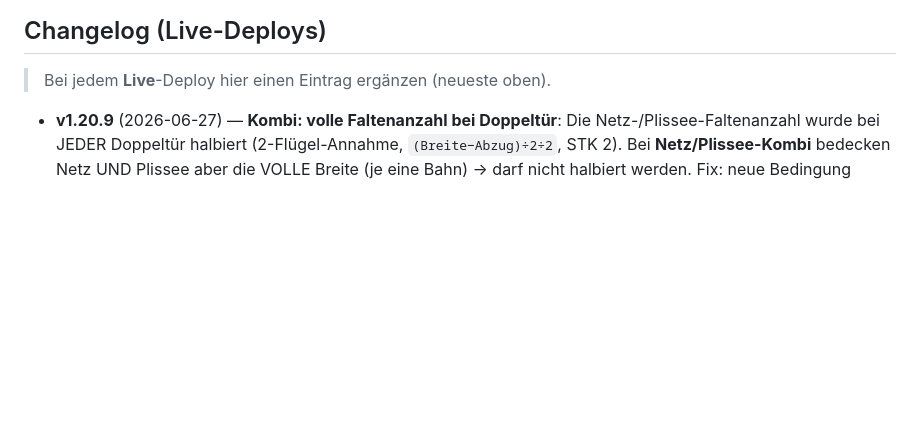
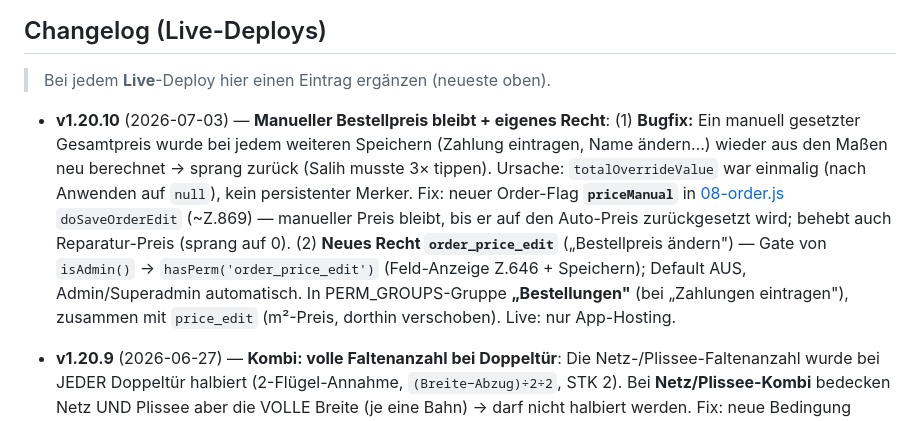
Before and after one commit to lafcihsyn/bella_shop, a Markdown page: CLAUDE.md, the part around one of its changes. GitHub-like rendering; blank space fills up the shorter version.

Commit message:
CLAUDE.md: v1.20.10 Changelog + Versionsstand
Co-Authored-By: Claude Opus 4.8 (1M context) <noreply@anthropic.com>

```diff
--- a/CLAUDE.md
+++ b/CLAUDE.md
@@ -191,6 +191,7 @@ Beides muss gebumpt werden, sonst sehen Mitarbeiter die alte gecachte Version (S
 ## Changelog (Live-Deploys)
 > Bei jedem **Live**-Deploy hier einen Eintrag ergänzen (neueste oben).
 
+- **v1.20.10** (2026-07-03) — **Manueller Bestellpreis bleibt + eigenes Recht**: (1) **Bugfix:** Ein manuell gesetzter Gesamtpreis wurde bei jedem weiteren Speichern (Zahlung eintragen, Name ändern…) wieder aus den Maßen neu berechnet → sprang zurück (Salih musste 3× tippen). Ursache: `totalOverrideValue` war einmalig (nach Anwenden auf `null`), kein persistenter Merker. Fix: neuer Order-Flag **`priceManual`** in [08-order.js](fliegengitter-web/public/js/08-order.js) `doSaveOrderEdit` (~Z.869) — manueller Preis bleibt, bis er auf den Auto-Preis zurückgesetzt wird; behebt auch Reparatur-Preis (sprang auf 0). (2) **Neues Recht `order_price_edit`** („Bestellpreis ändern") — Gate von `isAdmin()` → `hasPerm('order_price_edit')` (Feld-Anzeige Z.646 + Speichern); Default AUS, Admin/Superadmin automatisch. In PERM_GROUPS-Gruppe **„Bestellungen"** (bei „Zahlungen eintragen"), zusammen mit `price_edit` (m²-Preis, dorthin verschoben). Live: nur App-Hosting.
 - **v1.20.9** (2026-06-27) — **Kombi: volle Faltenanzahl bei Doppeltür**: Die Netz-/Plissee-Faltenanzahl wurde bei JEDER Doppeltür halbiert (2-Flügel-Annahme, `(Breite−Abzug)÷2÷2`, STK 2). Bei **Netz/Plissee-Kombi** bedecken Netz UND Plissee aber die VOLLE Breite (je eine Bahn) → darf nicht halbiert werden. Fix: neue Bedingung `splitDT = isDoppeltuer && netz_plissee !== 'kombi'` an beiden Rechen-Stellen — Schnittliste-Anzeige ([index.html](fliegengitter-web/public/index.html) renderTable ~Z.3254) + Material-Verbrauch ([07-board.js](fliegengitter-web/public/js/07-board.js) computeOrderMatVerbrauch ~Z.735). Kombi-Doppeltür → volle Falten `(Breite−Abzug)÷2`, STK 1; normale Netz-/Plissee-Doppeltür + Einzeltür unverändert. **Faltenanzahl ist reine Code-Logik, kein Cutliste-Feld.** Live: nur App-Hosting. (Verwandt: offene Schnittliste-Engine-v3 — Falten-Regel damit geklärt: nur Kombi voll.)
 - **2026-06-27** — **Tracking zeigt gespeicherte Frist (Bugfix) + „3–7 Werktage"-Texte korrigiert**: (1) Die Kunden-Tracking-Seite rechnete die „Voraussichtliche Fertigstellung" bei JEDEM Aufruf live neu (`getProposedFristRange`) → bei alten Bestellungen sprang sie mit Stau/Manuell-Modus mit (z.B. App 08.07., Tracking 10.–24. Aug). Fix: Tracking-Endpoint ([api.js](bella_shop/functions/src/api.js) `/orders/track/:token`) gibt jetzt die **gespeicherte `o.frist`** zurück (wie die App), kein Live-Recompute; neuer `formatFristDate()` in [views.js](bella_shop/public/js/views.js) (versteht „YYYY-MM-DD"/ISO/Alt-Objekt → robust beim Deploy). Konfigurator-Anzeige für NEUE Bestellungen bleibt live (korrekt). (2) Feste „ca. 3–7 Werktage"-Angaben (Checkout-Box + Hilfe/FAQ in views.js) ersetzt durch „je nach Auftragslage unterschiedlich — Termin vor dem Bezahlen sichtbar". Live: `hosting:shop` + Function `api`.
 - **v1.20.8** (2026-06-27) — **Frist-Modus: Automatisch / Manuell (Wochen-Spanne)**: Neuer Einstellungen-Bereich „⏱ Frist-Berechnung" — **Automatisch** (wie bisher, System-Durchschnitt) oder **Manuell** (feste Spanne „von X bis Y Wochen", z.B. bei Urlaub/Stau). Bei Manuell = `heute + X·7` … `heute + Y·7` Kalendertage, mid = Mitte; Vorschau im Settings-UI. Globals `fristMode/fristFromWeeks/fristToWeeks` in settings/global (shared). App: index.html (UI + save/load `applyFristModeUI`/`saveFristMode`) + 09-prodstats.js (Manuell-Zweig in getProposedFristRange). Server: prodstats.js (Manuell-Zweig + neuer `getFristSettings()` liest settings/global, +Export), 3 Caller laden+übergeben fristSettings (api.js track + /estimated-completion, webhook.js). Gilt überall automatisch (Shop-Konfigurator, Tracking, App-Banner/Vorschlag). **Default Automatisch.** Anlass: Urlaub Wien 15.07.–15.08.2026 (2 von 3 Produzenten weg → ~5→3 Kapazität) + großer Auftragsstau → Auto-Frist (60-Tage-Schnitt) würde zu früh versprechen. Live: App-Hosting + Functions api,stripeWebhook.
```
Also changed, not shown: other parts of CLAUDE.md (+1 -1 lines).
